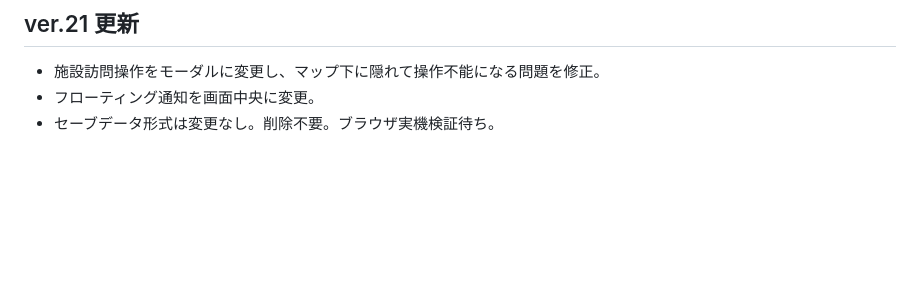
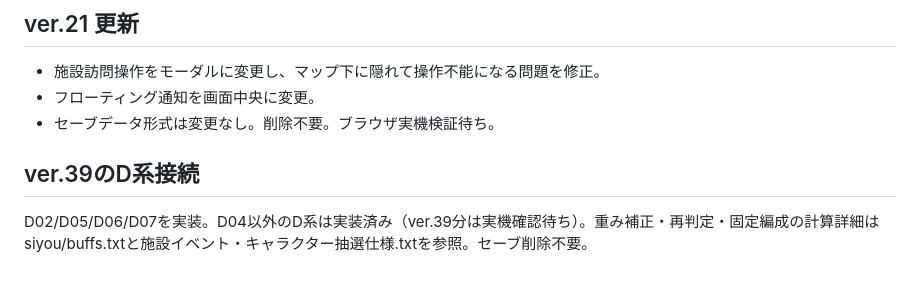
Before and after one commit to garatnic/sansuu-bouken, a Markdown page: bouken/README.md, the part around the change. Drawn GitHub-style; blank space fills up the shorter version.

Commit message:
ver.39: implement companion buffs D02 D05 D06 D07 (README.md)

```diff
--- a/bouken/README.md
+++ b/bouken/README.md
@@ -178,3 +178,6 @@ data/skills.json の A12.name を「ラストスパート」に修正。ToDo32
 - 施設訪問操作をモーダルに変更し、マップ下に隠れて操作不能になる問題を修正。
 - フローティング通知を画面中央に変更。
 - セーブデータ形式は変更なし。削除不要。ブラウザ実機検証待ち。
+
+## ver.39のD系接続
+D02/D05/D06/D07を実装。D04以外のD系は実装済み（ver.39分は実機確認待ち）。重み補正・再判定・固定編成の計算詳細はsiyou/buffs.txtと施設イベント・キャラクター抽選仕様.txtを参照。セーブ削除不要。
```
